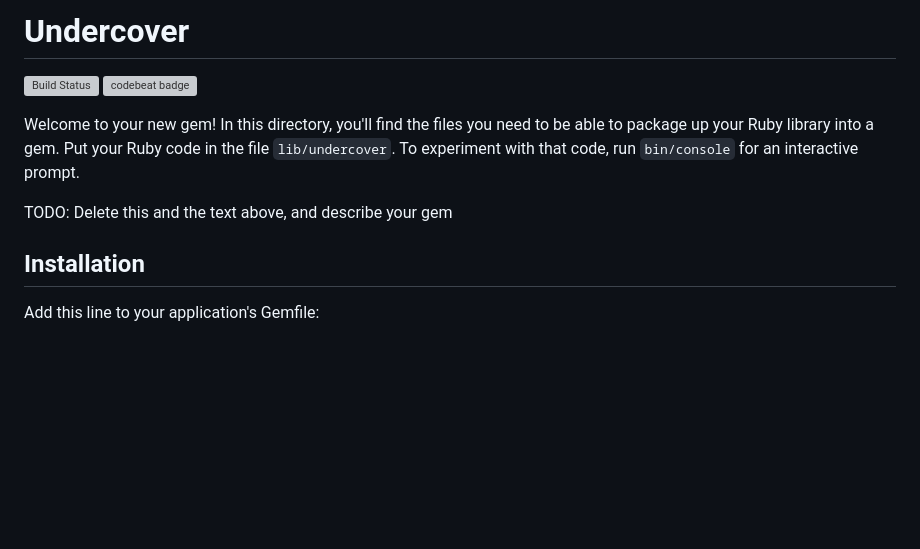
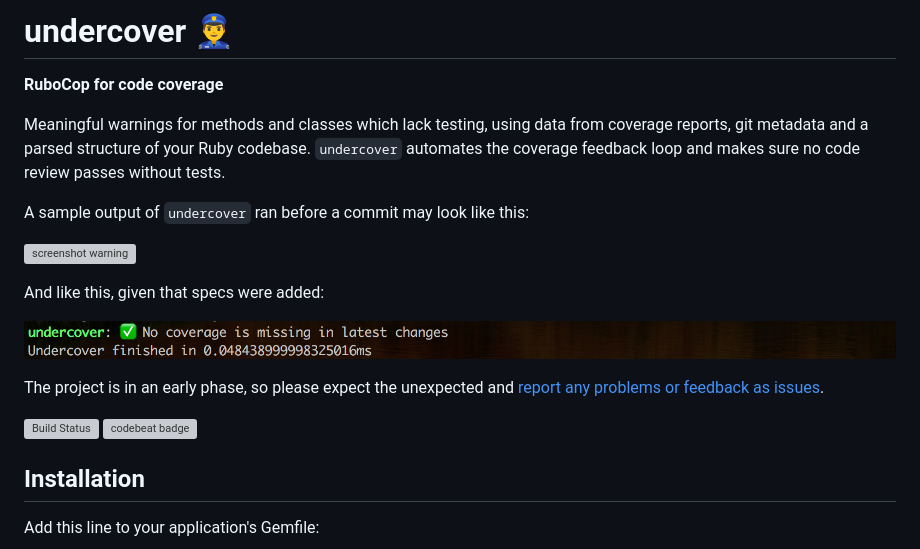
Before and after one commit to grodowski/undercover, a Markdown page: README.md, the part around one of its changes. GitHub-like rendering; pictures changed too: screenshot_success.png (added); blank space fills up the shorter version; grey boxes are pictures that could not be loaded.

```diff
--- a/README.md
+++ b/README.md
@@ -1,11 +1,21 @@
-# Undercover
+# undercover 👮‍♂️
+
+**RuboCop for code coverage**
+
+Meaningful warnings for methods and classes which lack testing, using data from coverage reports, git metadata and a parsed structure of your Ruby codebase. `undercover` automates the coverage feedback loop and makes sure no code review passes without tests.
+
+A sample output of `undercover` ran before a commit may look like this:
+
+![screenshot warning](screenshot_warnings.png)
+
+And like this, given that specs were added:
+
+![screenshot success](screenshot_success.png)
+
+The project is in an early phase, so please expect the unexpected and [report any problems or feedback as issues](https://github.com/grodowski/undercover/issues).
 
 [![Build Status](https://travis-ci.org/grodowski/undercover.svg?branch=master)](https://travis-ci.org/grodowski/undercover)
 [![codebeat badge](https://codebeat.co/badges/be548247-2421-4448-bdab-896d13eb02e9)](https://codebeat.co/projects/github-com-grodowski-undercover-master)
-
-Welcome to your new gem! In this directory, you'll find the files you need to be able to package up your Ruby library into a gem. Put your Ruby code in the file `lib/undercover`. To experiment with that code, run `bin/console` for an interactive prompt.
-
-TODO: Delete this and the text above, and describe your gem
 
 ## Installation
 
```
Also changed, not shown: other parts of README.md (+58 -2 lines), 1 other file.
